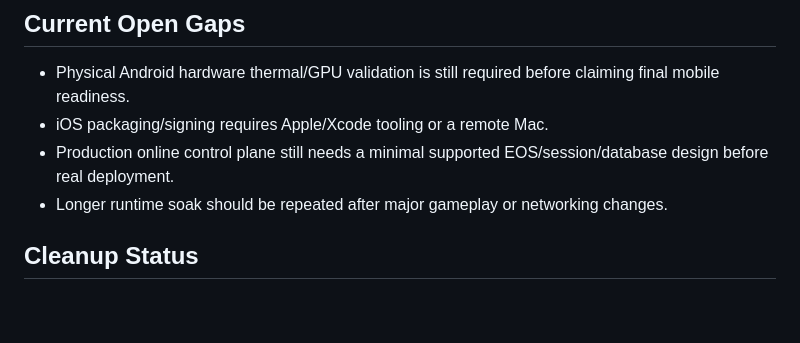
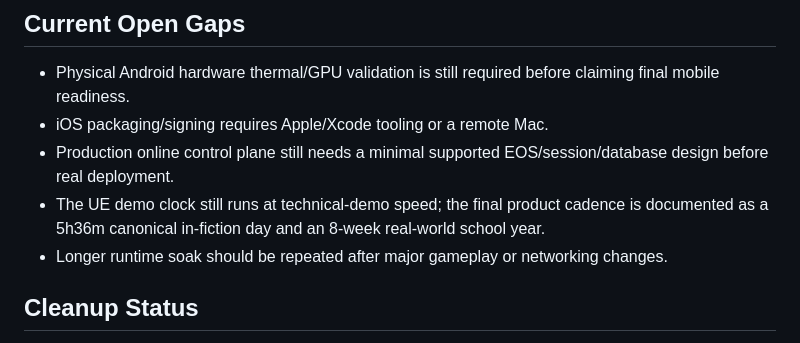
Before and after one commit to KaioaLabs/cliffwald, a Markdown page: PROGRESS.md, the part around the change. GitHub-like rendering; blank space fills up the shorter version.

```diff
--- a/PROGRESS.md
+++ b/PROGRESS.md
@@ -89,6 +89,7 @@ rtk proxy powershell -NoProfile -ExecutionPolicy Bypass -File "D:\cliffwald\Clif
 - Physical Android hardware thermal/GPU validation is still required before claiming final mobile readiness.
 - iOS packaging/signing requires Apple/Xcode tooling or a remote Mac.
 - Production online control plane still needs a minimal supported EOS/session/database design before real deployment.
+- The UE demo clock still runs at technical-demo speed; the final product cadence is documented as a 5h36m canonical in-fiction day and an 8-week real-world school year.
 - Longer runtime soak should be repeated after major gameplay or networking changes.
 
 ## Cleanup Status
```
Also changed, not shown: docs/design/GDD_MASTER.md (+24 -3 lines), docs/technical/TECHNICAL_DECISIONS.md (+5 -0 lines).
